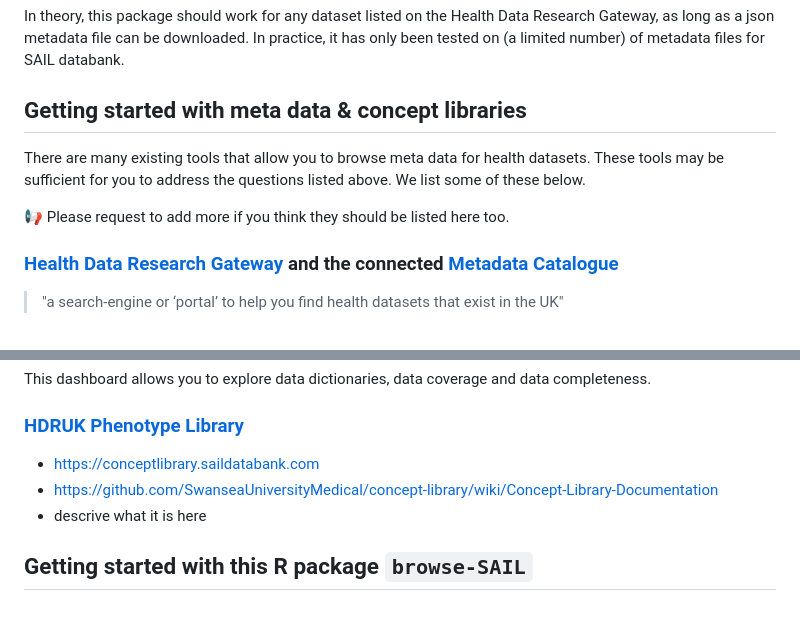
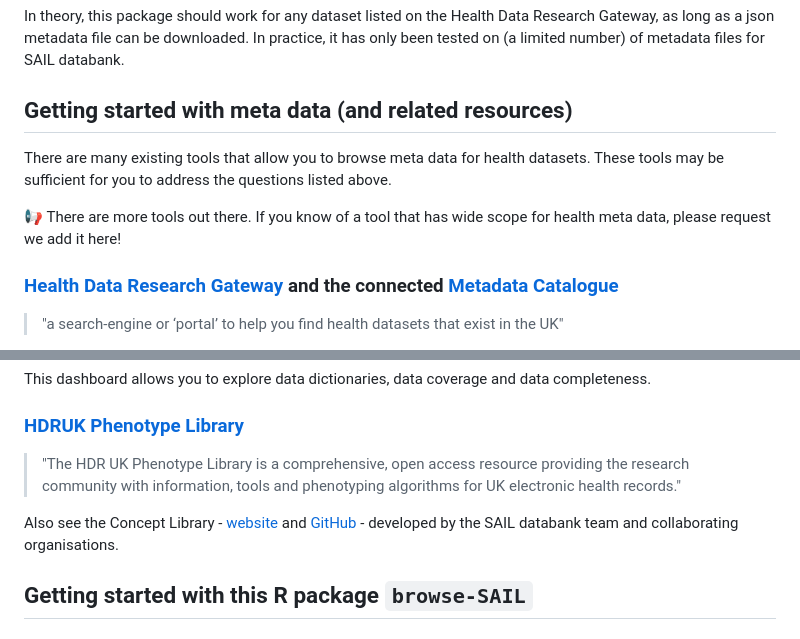
Before and after one commit to aim-rsf/browseMetadata, a Markdown page: README.md, 2 parts joined by grey strips. GitHub-like rendering.

```diff
--- a/README.md
+++ b/README.md
@@ -20,10 +20,10 @@ If a researcher wants to access datasets within SAIL databank, how do they know
 
 In theory, this package should work for any dataset listed on the Health Data Research Gateway, as long as a json metadata file can be downloaded. In practice, it has only been tested on (a limited number) of metadata files for SAIL databank.
 
-## Getting started with meta data & concept libraries
-There are many existing tools that allow you to browse meta data for health datasets. These tools may be sufficient for you to address the questions listed above. We list some of these below.
+## Getting started with meta data (and related resources)
+There are many existing tools that allow you to browse meta data for health datasets. These tools may be sufficient for you to address the questions listed above.
 
-📢 Please request to add more if you think they should be listed here too.
+📢 There are more tools out there. If you know of a tool that has wide scope for health meta data, please request we add it here!
 
 ### [Health Data Research Gateway](https://web.www.healthdatagateway.org/search?search=&datasetSort=latest&tab=Datasets) and the connected [Metadata Catalogue](https://modelcatalogue.cs.ox.ac.uk/hdruk_live/)
 
@@ -40,9 +40,10 @@ The is the source of metadata for the R package in this repo `browse-SAIL`
 This dashboard allows you to explore data dictionaries, data coverage and data completeness.
 
 ### [HDRUK Phenotype Library](https://phenotypes.healthdatagateway.org)
-- https://conceptlibrary.saildatabank.com
-- https://github.com/SwanseaUniversityMedical/concept-library/wiki/Concept-Library-Documentation
-- descrive what it is here
+
+> "The HDR UK Phenotype Library is a comprehensive, open access resource providing the research community with information, tools and phenotyping algorithms for UK electronic health records."
+
+Also see the Concept Library - [website](https://conceptlibrary.saildatabank.com) and [GitHub](https://github.com/SwanseaUniversityMedical/concept-library) - developed by the SAIL databank team and collaborating organisations.
 
 ## Getting started with this R package `browse-SAIL`
 
```
